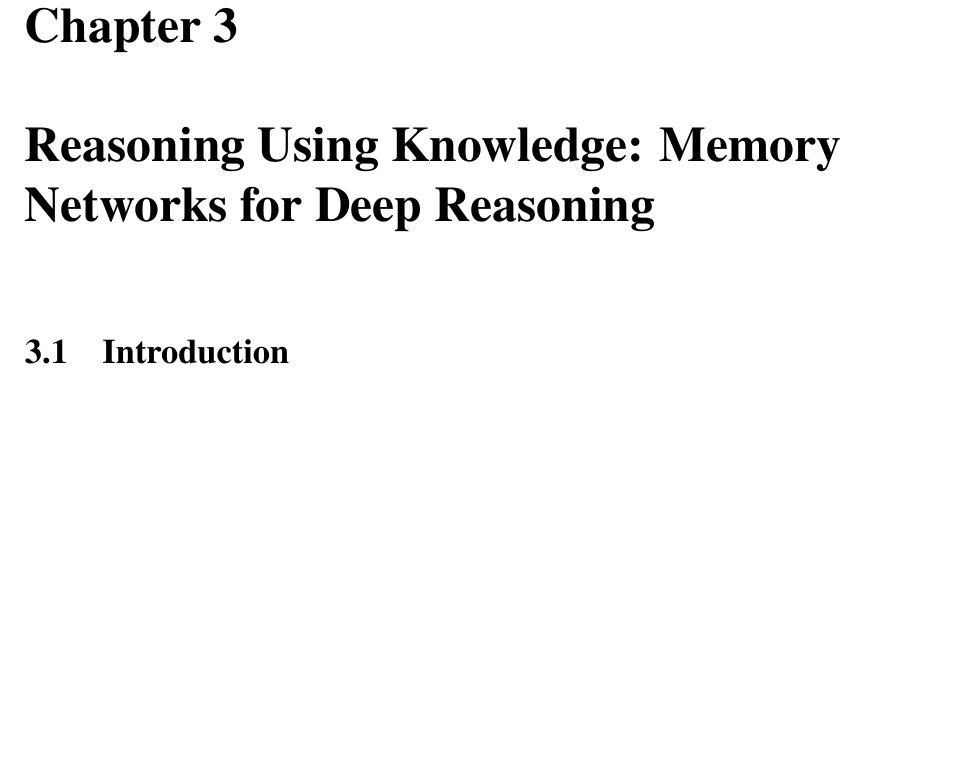
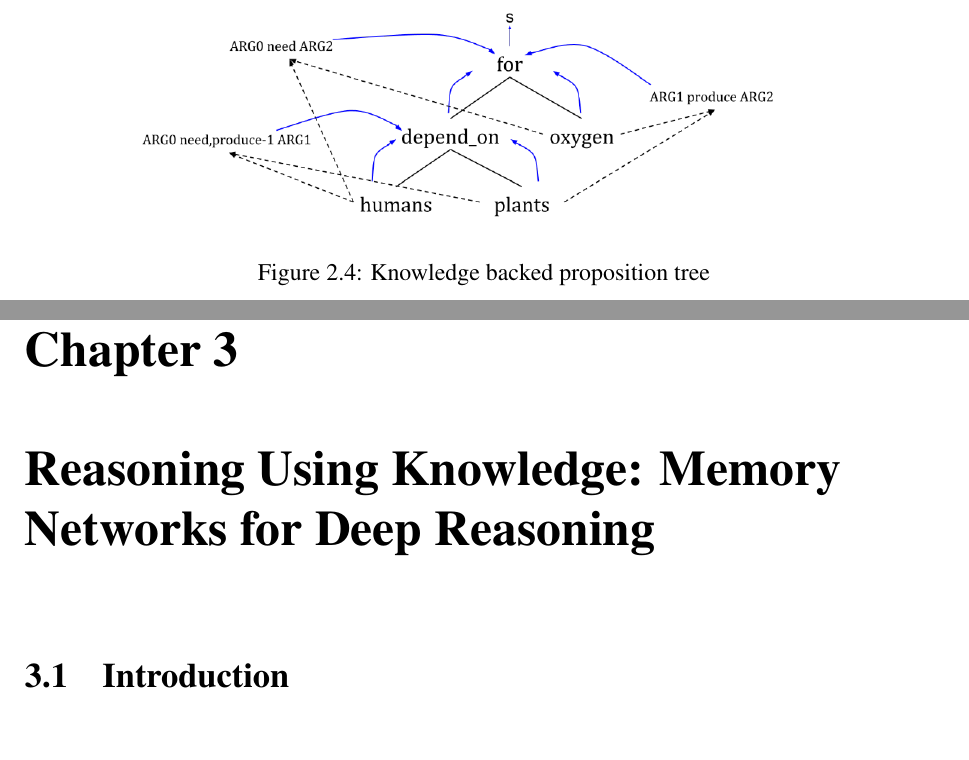
Before and after one commit to pdasigi/thesis, a LaTeX thesis (pdasigi_thesis_proposal.tex, which reads chapters/ontolstm.tex): part of page 23 of 40 before the commit and two parts of pages 22 and 23 of 40 after it, the two joined at a grey line, cut at the place of the change, the shorter picture padded with empty space. Compiled offline with pdfLaTeX.

Commit message:
Added a figure

```diff
--- a/chapters/ontolstm.tex
+++ b/chapters/ontolstm.tex
@@ -233,3 +233,7 @@ The following is an example that LSTM gets right and OntoLSTM does not:
 \section{Proposed Work: Augmenting Proposition Encoding using Graph Features}
 As an extension to the implemented ideas above, we propose encoding propositions guided by subgraph features from a knowledge base. Concretely, the inputs that need to be encoded are nested propositions parsed using an open-vocabulary semantic parser. The reason we use an open vocabulary
 semantic parser
+\begin{figure}
+\begin{center}
+\includegraphics[width=5in]{figures/knowledge_backed_prop_tree.png}
+\caption{Knowledge backed proposition tree}
```
Also changed, not shown: figures/knowledge_backed_prop_tree.png (added), chapters/ontolstm.tex (3 more changed lines).
